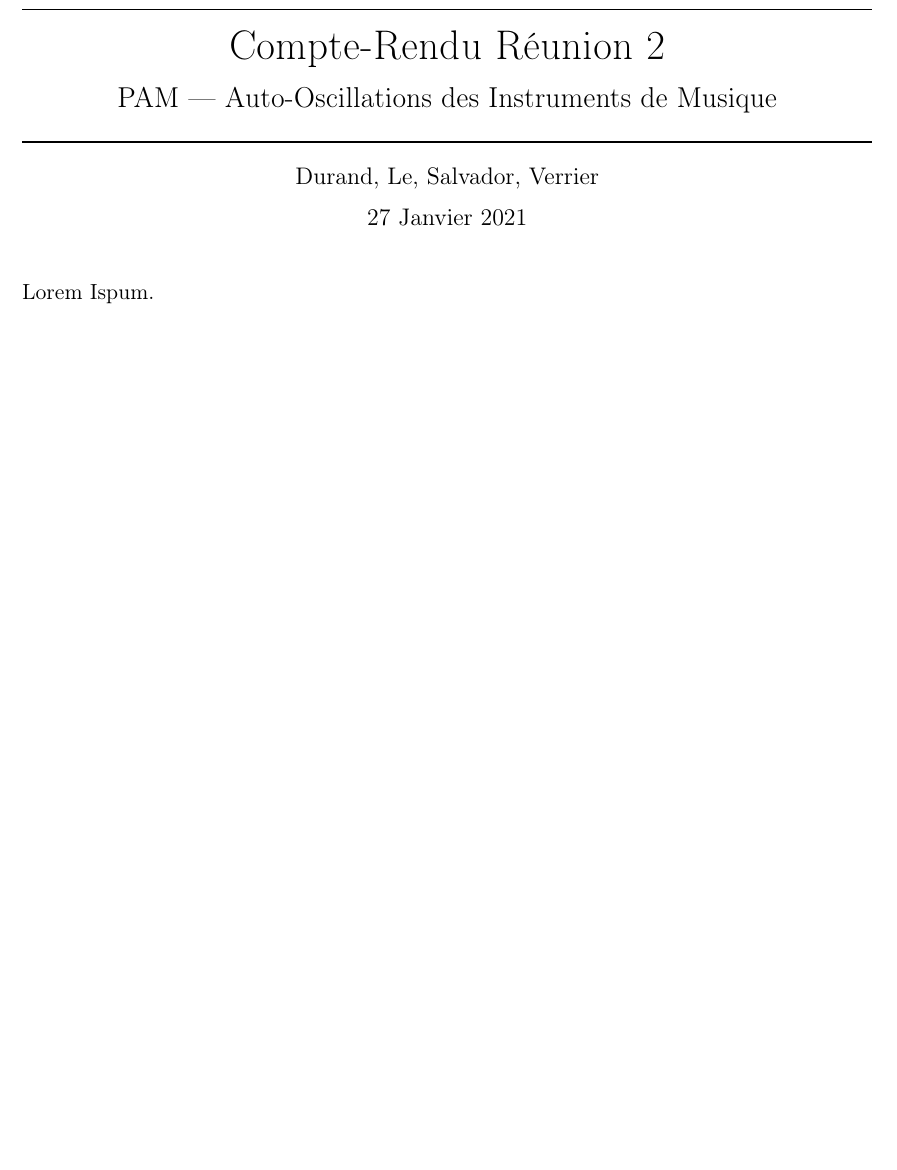
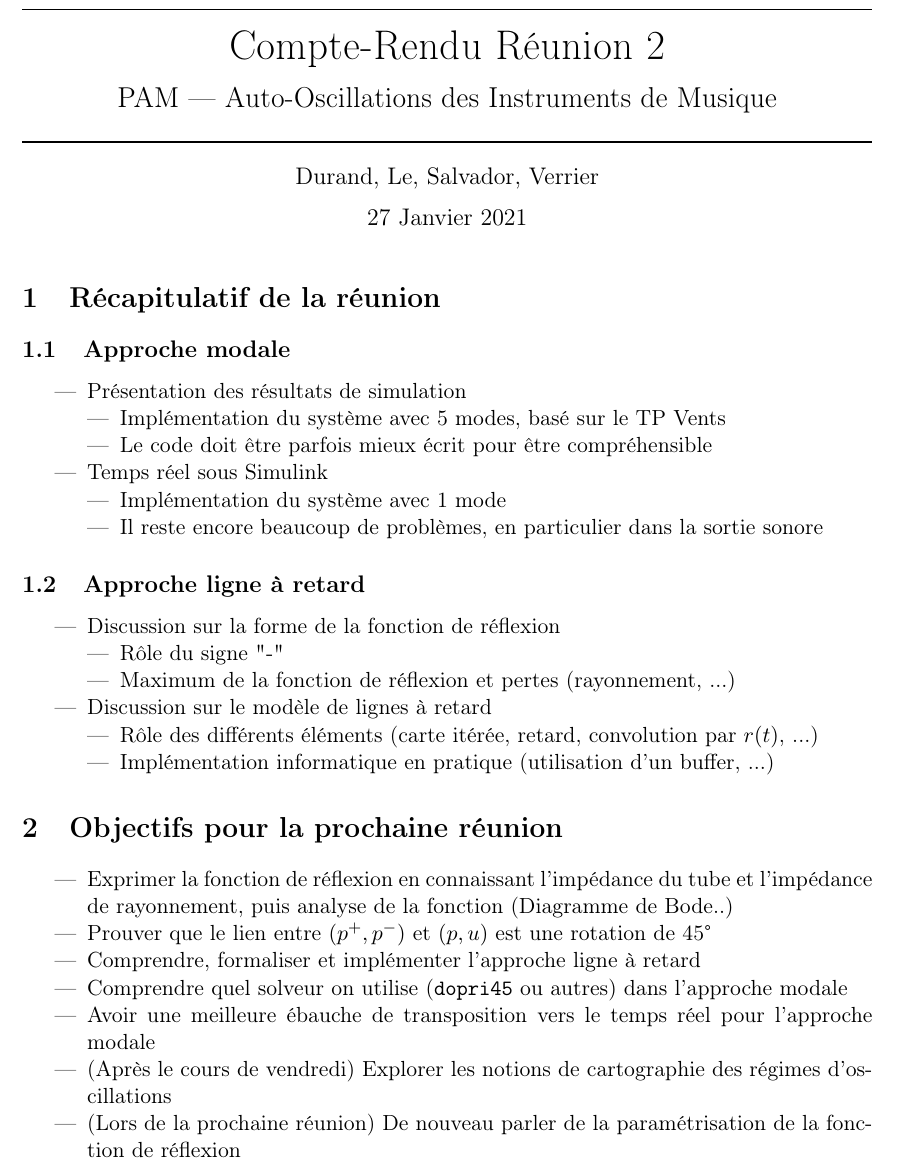
Before and after one commit to dinhviettoanle/pam-auto_oscillations, a LaTeX document (rapports/reunions/reu2/27_01_compterendu.tex): part of the page, cut so that both start at the same text, the shorter picture padded with empty space. Compiled offline with pdfLaTeX.

Commit message:
Modify 27_01_ordredujour

```diff
--- a/rapports/reunions/reu2/27_01_compterendu.tex
+++ b/rapports/reunions/reu2/27_01_compterendu.tex
@@ -25,7 +25,44 @@
 \maketitle
 
 
-Lorem Ispum.
+\section{Récapitulatif de la réunion}
+	\subsection{Approche modale}
+	\begin{itemize}
+		\item Présentation des résultats de simulation
+		\begin{itemize}
+			\item Implémentation du système avec 5 modes, basé sur le TP Vents
+			\item Le code doit être parfois mieux écrit pour être compréhensible
+		\end{itemize}
+		\item Temps réel sous Simulink
+		\begin{itemize}
+			\item Implémentation du système avec 1 mode
+			\item Il reste encore beaucoup de problèmes, en particulier dans la sortie sonore
+		\end{itemize}
+	\end{itemize}
 
+	\subsection{Approche ligne à retard}
+	\begin{itemize}
+		\item Discussion sur la forme de la fonction de réflexion
+		\begin{itemize}
+			\item Rôle du signe "-"
+			\item Maximum de la fonction de réflexion et pertes (rayonnement, ...)
+		\end{itemize}
+		\item Discussion sur le modèle de lignes à retard
+		\begin{itemize}
+			\item Rôle des différents éléments (carte itérée, retard, convolution par $r(t)$, ...)
+			\item Implémentation informatique en pratique (utilisation d'un buffer, ...)
+		\end{itemize}
+	\end{itemize}
+
+\section{Objectifs pour la prochaine réunion}
+\begin{itemize}
+	\item Exprimer la fonction de réflexion en connaissant l'impédance du tube et l'impédance de rayonnement, puis analyse de la fonction (Diagramme de Bode..)
+	\item Prouver que le lien entre $(p^{+}, p^{-})$ et $(p,u)$ est une rotation de 45°
+	\item Comprendre, formaliser et implémenter l'approche ligne à retard
+	\item Comprendre quel solveur on utilise (\texttt{dopri45} ou autres) dans l'approche modale
+	\item Avoir une meilleure ébauche de transposition vers le temps réel pour l'approche modale
+	\item (Après le cours de vendredi) Explorer les notions de cartographie des régimes d'oscillations
+	\item (Lors de la prochaine réunion) De nouveau parler de la paramétrisation de la fonction de réflexion
+\end{itemize}
 
 \end{document}
```
Also changed, not shown: rapports/reunions/reu2/27_01_compterendu.pdf (added).
